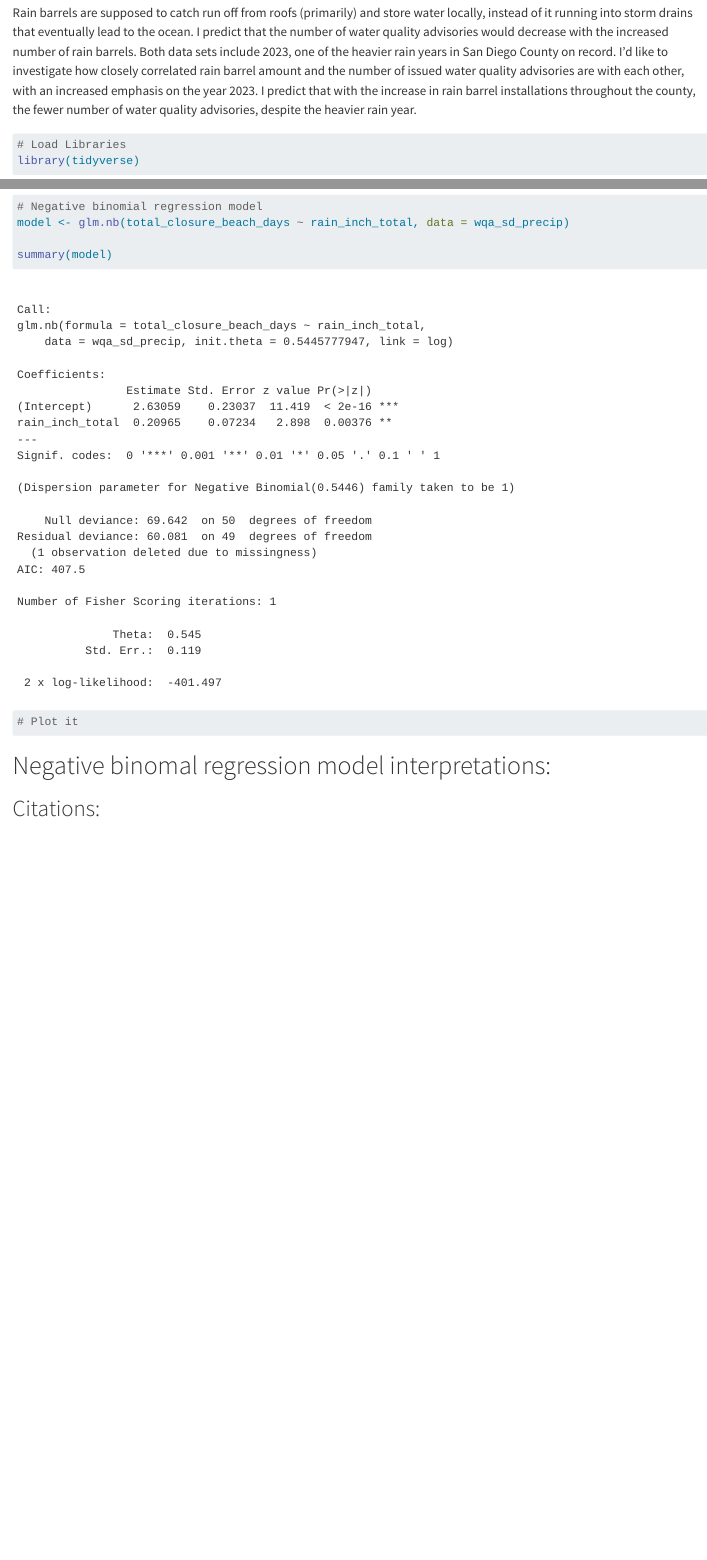
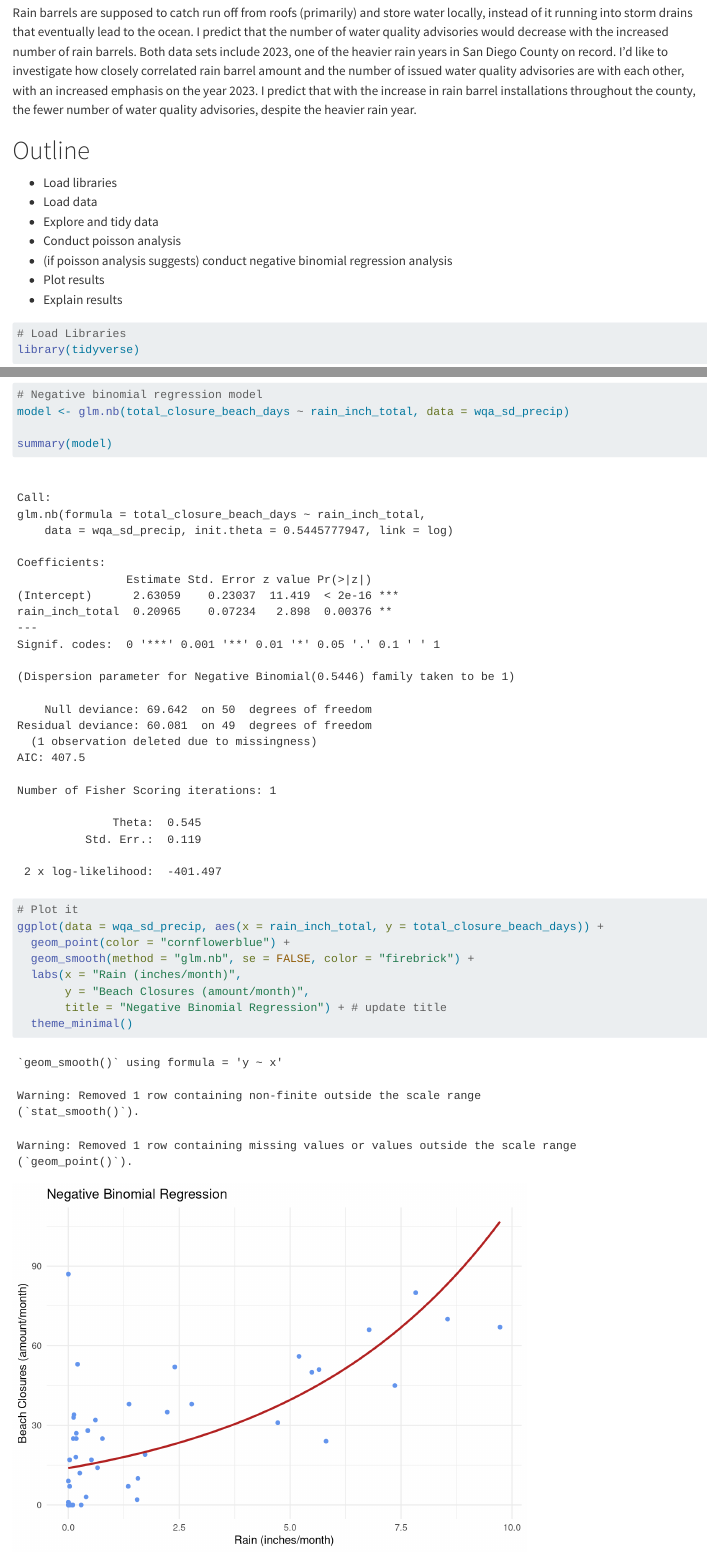
Before and after one commit to evajnewby/eds222-final-project, a Quarto document (Final Project.qmd): the page in a window 1100 px wide, from 280 px down, and a second part further down, joined at a grey line. Rendered offline with R 4.5, knitr and Pandoc in place of Quarto, with nearby package versions; long lines of code are wrapped.

Commit message:
Negative binomial regression plot

````diff
--- a/Final Project.qmd
+++ b/Final Project.qmd
@@ -14,6 +14,16 @@ rainfall data compared with beach closure ( temporal lag model- auto regressive
 The interaction I aim to assess is the cumulative amount of rain (in) across coastal San Diego County (from 2 coastal stations, oceanide harbor and San Diego International Airport) compared to the water quality advisories for beaches in San Diego County. I have monthly data from January 1, 2016 through March 31, 2020 to analyze.
 
 Rain barrels are supposed to catch run off from roofs (primarily) and store water locally, instead of it running into storm drains that eventually lead to the ocean. I predict that the number of water quality advisories would decrease with the increased number of rain barrels. Both data sets include 2023, one of the heavier rain years in San Diego County on record. I'd like to investigate how closely correlated rain barrel amount and the number of issued water quality advisories are with each other, with an increased emphasis on the year 2023. I predict that with the increase in rain barrel installations throughout the county, the fewer number of water quality advisories, despite the heavier rain year.
+
+# Outline
+
+-   Load libraries
+-   Load data
+-   Explore and tidy data
+-   Conduct poisson analysis
+-   (if poisson analysis suggests) conduct negative binomial regression analysis
+-   Plot results
+-   Explain results
 
 ```{r}
 # Load Libraries
@@ -126,14 +137,16 @@ summary(model)
 
 ```{r}
 # Plot it
-
-
+ggplot(data = wqa_sd_precip, aes(x = rain_inch_total, y = total_closure_beach_days)) +
+  geom_point(color = "cornflowerblue") +
+  geom_smooth(method = "glm.nb", se = FALSE, color = "firebrick") +
+  labs(x = "Rain (inches/month)",
+       y = "Beach Closures (amount/month)",
+       title = "Negative Binomial Regression") + # update title
+  theme_minimal()
 ```
 
 # Negative binomal regression model interpretations:
-```{r}
-
-```
 
 
 ## Citations:
````
Also changed, not shown: Final Project.qmd (3 more changed lines).
